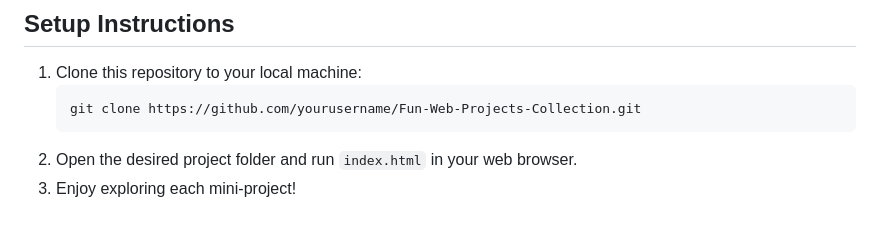
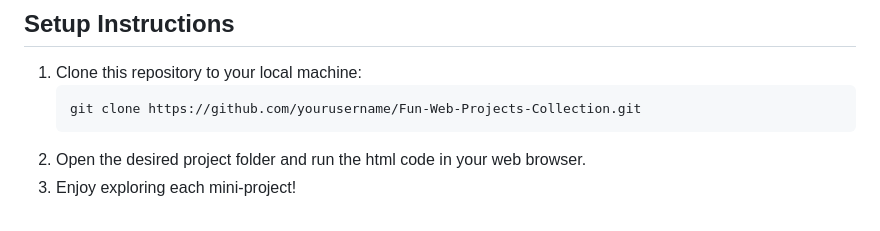
Before and after one commit to lakshu2702/BitSizeFun, a Markdown page: README.md, the part around the change. Rendered like a GitHub page.

````diff
--- a/README.md
+++ b/README.md
@@ -100,5 +100,5 @@ This collection includes various mini-projects, each showcasing different intera
    ```bash
    git clone https://github.com/yourusername/Fun-Web-Projects-Collection.git
    ```
-2. Open the desired project folder and run `index.html` in your web browser.
+2. Open the desired project folder and run the html code in your web browser.
 3. Enjoy exploring each mini-project!
````
